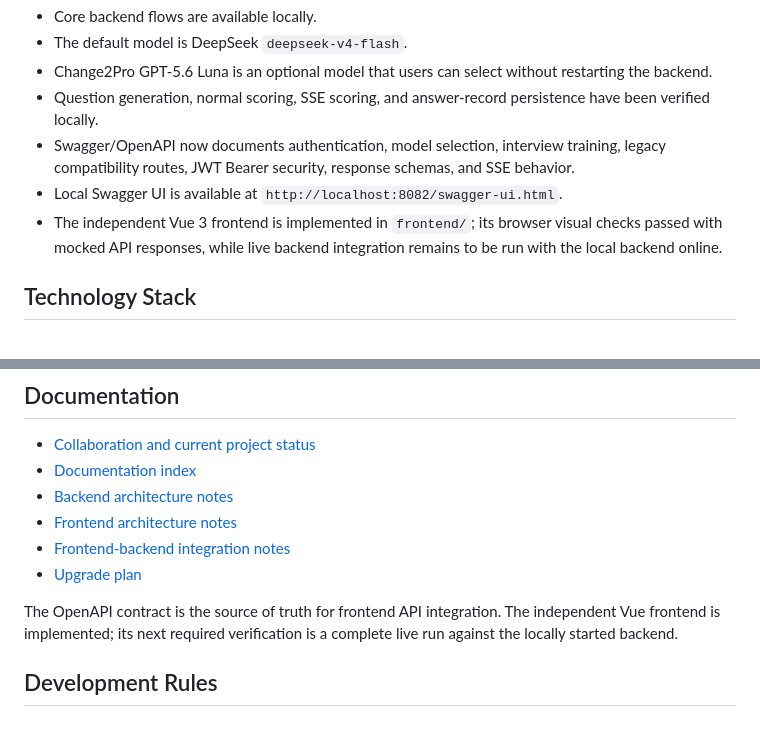
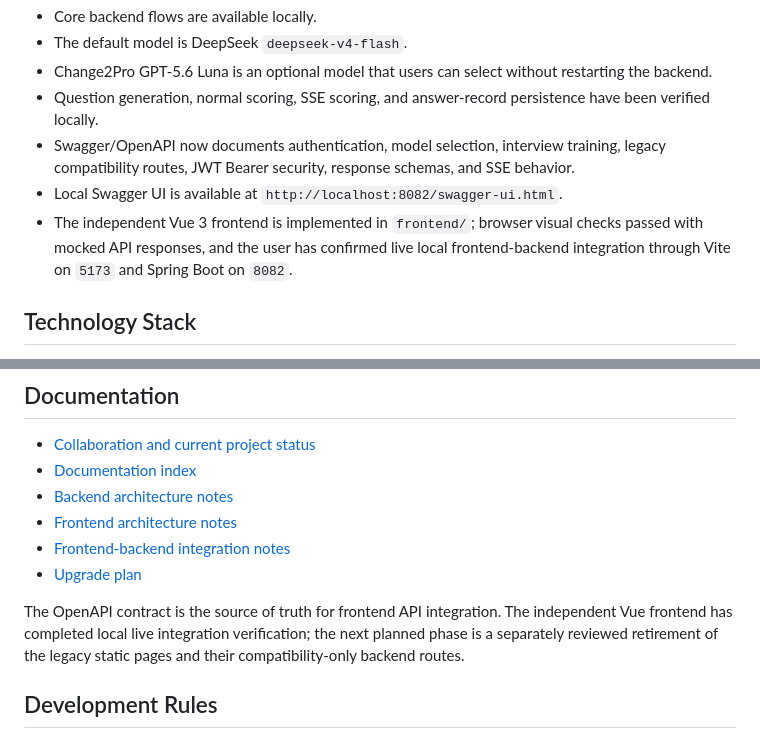
Before and after one commit to Wybell/ai-interview-assistant, a Markdown page: README.md, 2 parts joined by grey strips. Rendered like a GitHub page.

```diff
--- a/README.md
+++ b/README.md
@@ -10,7 +10,7 @@ AI Interview Assistant is a single Git repository for an AI interview-training p
 - Question generation, normal scoring, SSE scoring, and answer-record persistence have been verified locally.
 - Swagger/OpenAPI now documents authentication, model selection, interview training, legacy compatibility routes, JWT Bearer security, response schemas, and SSE behavior.
 - Local Swagger UI is available at `http://localhost:8082/swagger-ui.html`.
-- The independent Vue 3 frontend is implemented in `frontend/`; its browser visual checks passed with mocked API responses, while live backend integration remains to be run with the local backend online.
+- The independent Vue 3 frontend is implemented in `frontend/`; browser visual checks passed with mocked API responses, and the user has confirmed live local frontend-backend integration through Vite on `5173` and Spring Boot on `8082`.
 
 ## Technology Stack
 
@@ -185,7 +185,7 @@ Flyway migrations are the only source of truth for production schema changes:
 - [Frontend-backend integration notes](docs/frontend-backend-integration.md)
 - [Upgrade plan](docs/project-upgrade-plan.md)
 
-The OpenAPI contract is the source of truth for frontend API integration. The independent Vue frontend is implemented; its next required verification is a complete live run against the locally started backend.
+The OpenAPI contract is the source of truth for frontend API integration. The independent Vue frontend has completed local live integration verification; the next planned phase is a separately reviewed retirement of the legacy static pages and their compatibility-only backend routes.
 
 ## Development Rules
 
```
Also changed, not shown: AGENTS.md (+2 -1 lines), frontend/AGENTS.md (+2 -2 lines).
